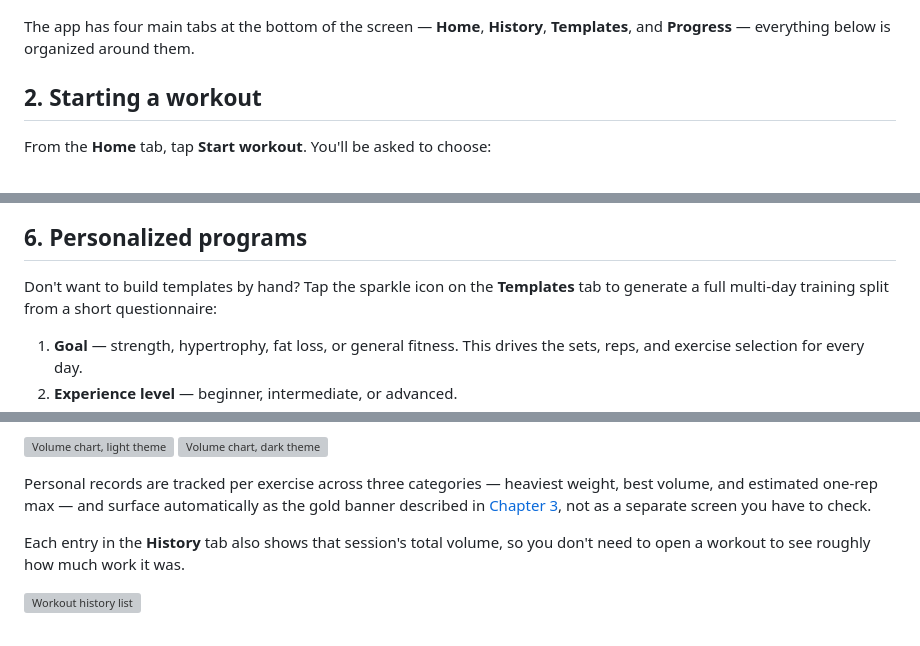
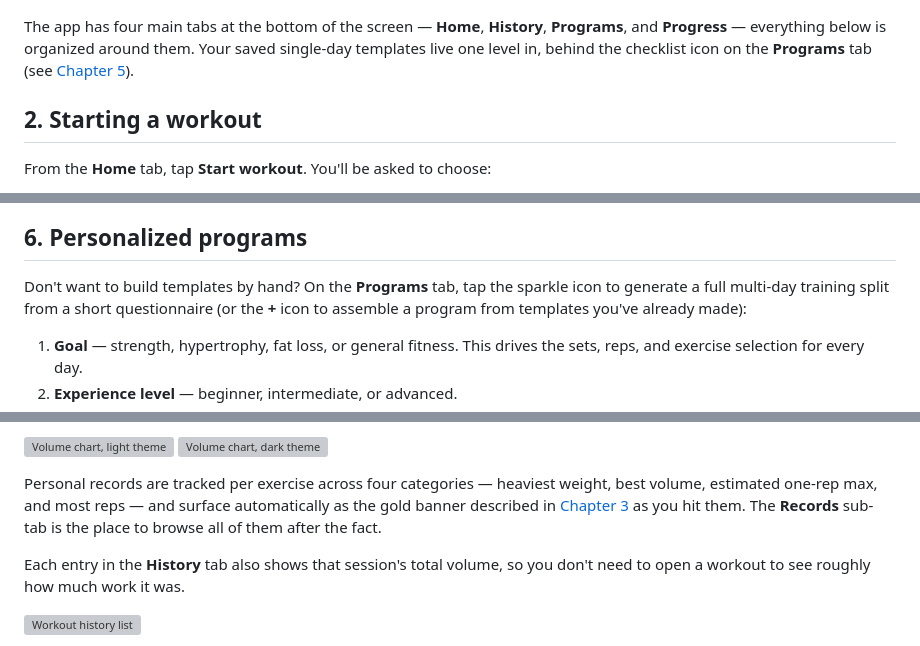
Before and after one commit to MisterStank/WorkoutTracker, a Markdown page: docs/USER_GUIDE.md, 3 parts joined by grey strips. Drawn GitHub-style; grey boxes are pictures that could not be loaded.

```diff
--- a/docs/USER_GUIDE.md
+++ b/docs/USER_GUIDE.md
@@ -44,7 +44,7 @@ Already have an account? Use **Log in** instead. To sign out at any time, open t
   <img src="images/onboarding-skip.png" width="200" alt="Home screen right after skipping the tour">
 </p>
 
-The app has four main tabs at the bottom of the screen — **Home**, **History**, **Templates**, and **Progress** — everything below is organized around them.
+The app has four main tabs at the bottom of the screen — **Home**, **History**, **Programs**, and **Progress** — everything below is organized around them. Your saved single-day templates live one level in, behind the checklist icon on the **Programs** tab (see [Chapter 5](#5-templates)).
 
 ## 2. Starting a workout
 
@@ -148,7 +149,7 @@ Once a template-based workout is running, its planned exercises appear both as a
 
 ## 6. Personalized programs
 
-Don't want to build templates by hand? Tap the sparkle icon on the **Templates** tab to generate a full multi-day training split from a short questionnaire:
+Don't want to build templates by hand? On the **Programs** tab, tap the sparkle icon to generate a full multi-day training split from a short questionnaire (or the **+** icon to assemble a program from templates you've already made):
 
 1. **Goal** — strength, hypertrophy, fat loss, or general fitness. This drives the sets, reps, and exercise selection for every day.
 2. **Experience level** — beginner, intermediate, or advanced.
@@ -192,7 +193,7 @@ Open the **Progress** tab. It has four sub-tabs of its own:
   <img src="images/progress-volume-dark.png" width="220" alt="Volume chart, dark theme">
 </p>
 
-Personal records are tracked per exercise across three categories — heaviest weight, best volume, and estimated one-rep max — and surface automatically as the gold banner described in [Chapter 3](#3-logging-a-set), not as a separate screen you have to check.
+Personal records are tracked per exercise across four categories — heaviest weight, best volume, estimated one-rep max, and most reps — and surface automatically as the gold banner described in [Chapter 3](#3-logging-a-set) as you hit them. The **Records** sub-tab is the place to browse all of them after the fact.
 
 Each entry in the **History** tab also shows that session's total volume, so you don't need to open a workout to see roughly how much work it was.
 
```
Also changed, not shown: other parts of docs/USER_GUIDE.md (+17 -14 lines).
